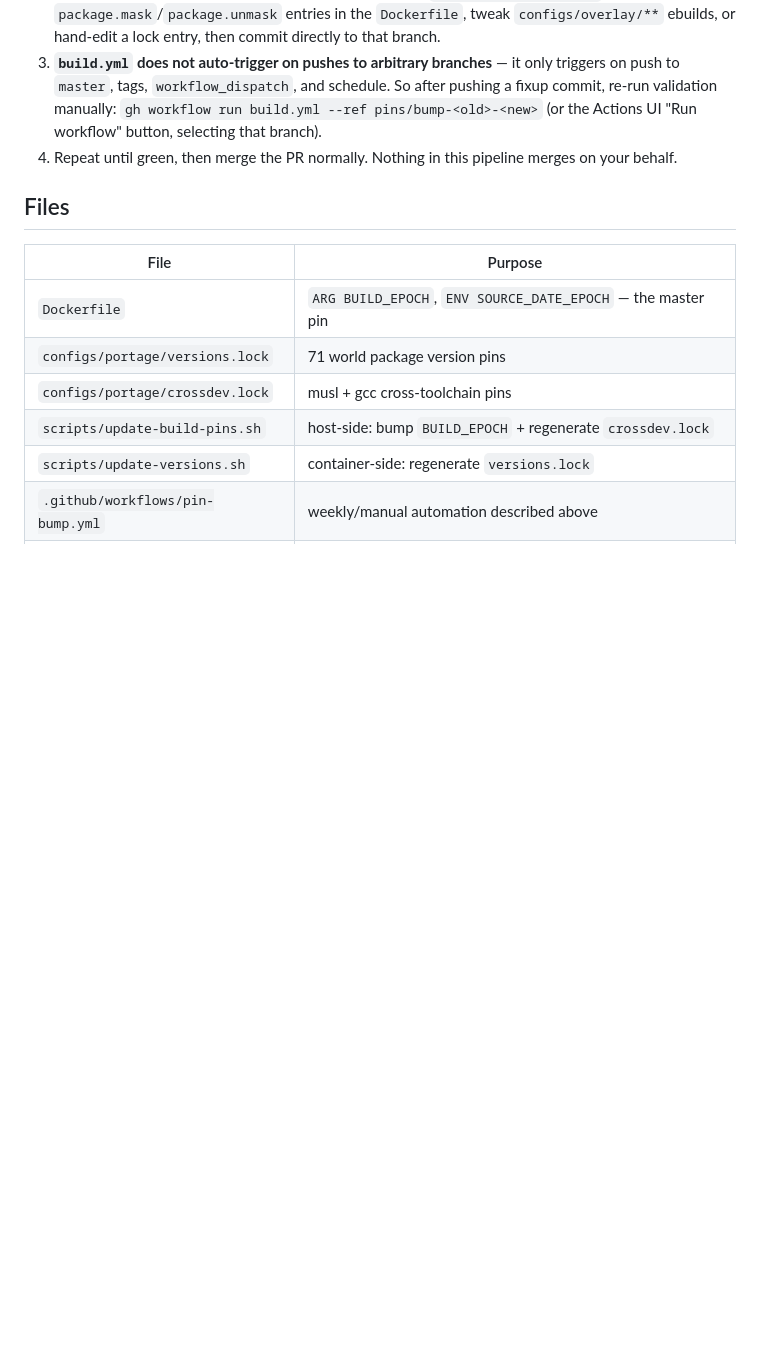
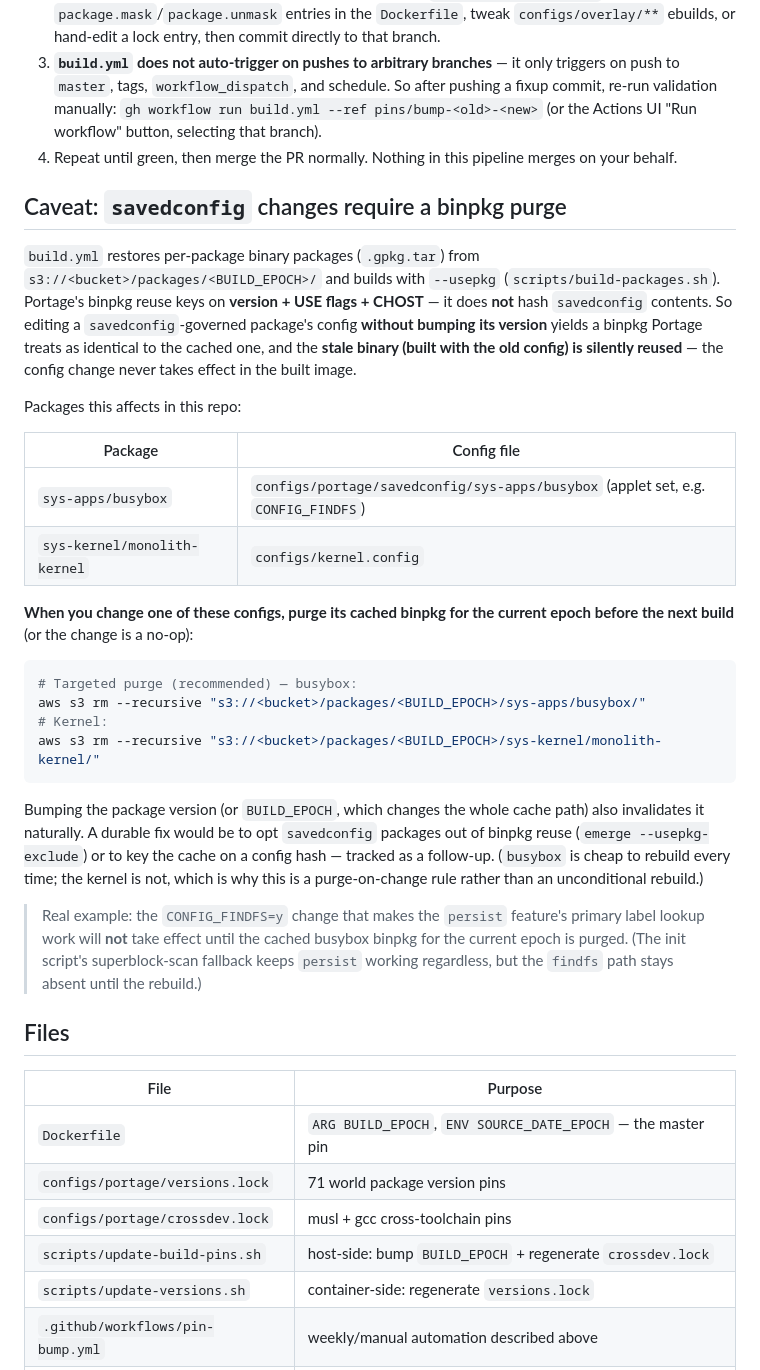
Before and after one commit to tuckermclean/linux-live-iso-factory, a Markdown page: docs/version-pinning.md, the part around the change. Rendered like a GitHub page; blank space fills up the shorter version.

Commit message:
docs: savedconfig->binpkg purge trap + canary schedule liveness
- version-pinning.md: document that --usepkg binpkg reuse ignores savedconfig
  contents, so busybox/kernel config changes silently reuse stale binaries
  unless the cached binpkg for the epoch is purged. Includes the exact
  'aws s3 rm' command and the FINDFS/persist example. Notes the durable
  --usepkg-exclude / config-hash follow-up.
- cve-gate.md: note that GitHub disables schedule triggers after ~60 days of
  inactivity, so the daily canary can itself go silent; suggests a dashboard
  freshness indicator / external heartbeat.

Co-Authored-By: Claude Opus 4.8 <noreply@anthropic.com>
Claude-Session: https://claude.ai/code/session_013ykeYdHsJg6hbXFtCjPjWS

````diff
--- a/docs/version-pinning.md
+++ b/docs/version-pinning.md
@@ -212,6 +212,47 @@ mirrors what actually happened historically:
 4. Repeat until green, then merge the PR normally. Nothing in this pipeline
    merges on your behalf.
 
+## Caveat: `savedconfig` changes require a binpkg purge
+
+`build.yml` restores per-package binary packages (`.gpkg.tar`) from
+`s3://<bucket>/packages/<BUILD_EPOCH>/` and builds with `--usepkg`
+(`scripts/build-packages.sh`). Portage's binpkg reuse keys on **version + USE
+flags + CHOST** — it does **not** hash `savedconfig` contents. So editing a
+`savedconfig`-governed package's config **without bumping its version** yields a
+binpkg Portage treats as identical to the cached one, and the **stale binary
+(built with the old config) is silently reused** — the config change never takes
+effect in the built image.
+
+Packages this affects in this repo:
+
+| Package | Config file |
+| --- | --- |
+| `sys-apps/busybox` | `configs/portage/savedconfig/sys-apps/busybox` (applet set, e.g. `CONFIG_FINDFS`) |
+| `sys-kernel/monolith-kernel` | `configs/kernel.config` |
+
+**When you change one of these configs, purge its cached binpkg for the current
+epoch before the next build** (or the change is a no-op):
+
+```sh
+# Targeted purge (recommended) — busybox:
+aws s3 rm --recursive "s3://<bucket>/packages/<BUILD_EPOCH>/sys-apps/busybox/"
+# Kernel:
+aws s3 rm --recursive "s3://<bucket>/packages/<BUILD_EPOCH>/sys-kernel/monolith-kernel/"
+```
+
+Bumping the package version (or `BUILD_EPOCH`, which changes the whole cache
+path) also invalidates it naturally. A durable fix would be to opt
+`savedconfig` packages out of binpkg reuse (`emerge --usepkg-exclude`) or to key
+the cache on a config hash — tracked as a follow-up. (`busybox` is cheap to
+rebuild every time; the kernel is not, which is why this is a purge-on-change
+rule rather than an unconditional rebuild.)
+
+> Real example: the `CONFIG_FINDFS=y` change that makes the `persist` feature's
+> primary label lookup work will **not** take effect until the cached busybox
+> binpkg for the current epoch is purged. (The init script's superblock-scan
+> fallback keeps `persist` working regardless, but the `findfs` path stays
+> absent until the rebuild.)
+
 ## Files
 
 | File | Purpose |
````
Also changed, not shown: docs/cve-gate.md (+9 -0 lines).
